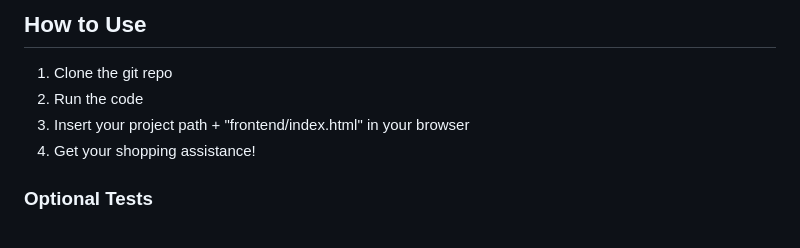
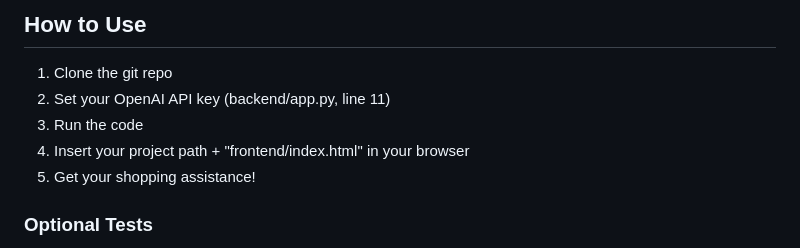
Before and after one commit to MayHakim/Tolstoy, a Markdown page: README.md, the part around the change. Drawn GitHub-style.

```diff
--- a/README.md
+++ b/README.md
@@ -60,9 +60,10 @@ The system also preserves conversation history, using the full interaction conte
 
 ## How to Use
 1. Clone the git repo
-2. Run the code
-3. Insert your project path + "frontend/index.html" in your browser
-4. Get your shopping assistance!
+2. Set your OpenAI API key (backend/app.py, line 11)
+3. Run the code
+4. Insert your project path + "frontend/index.html" in your browser
+5. Get your shopping assistance!
 
 ### Optional Tests
 1. Multi-Turn Context and Preference Building \
```
